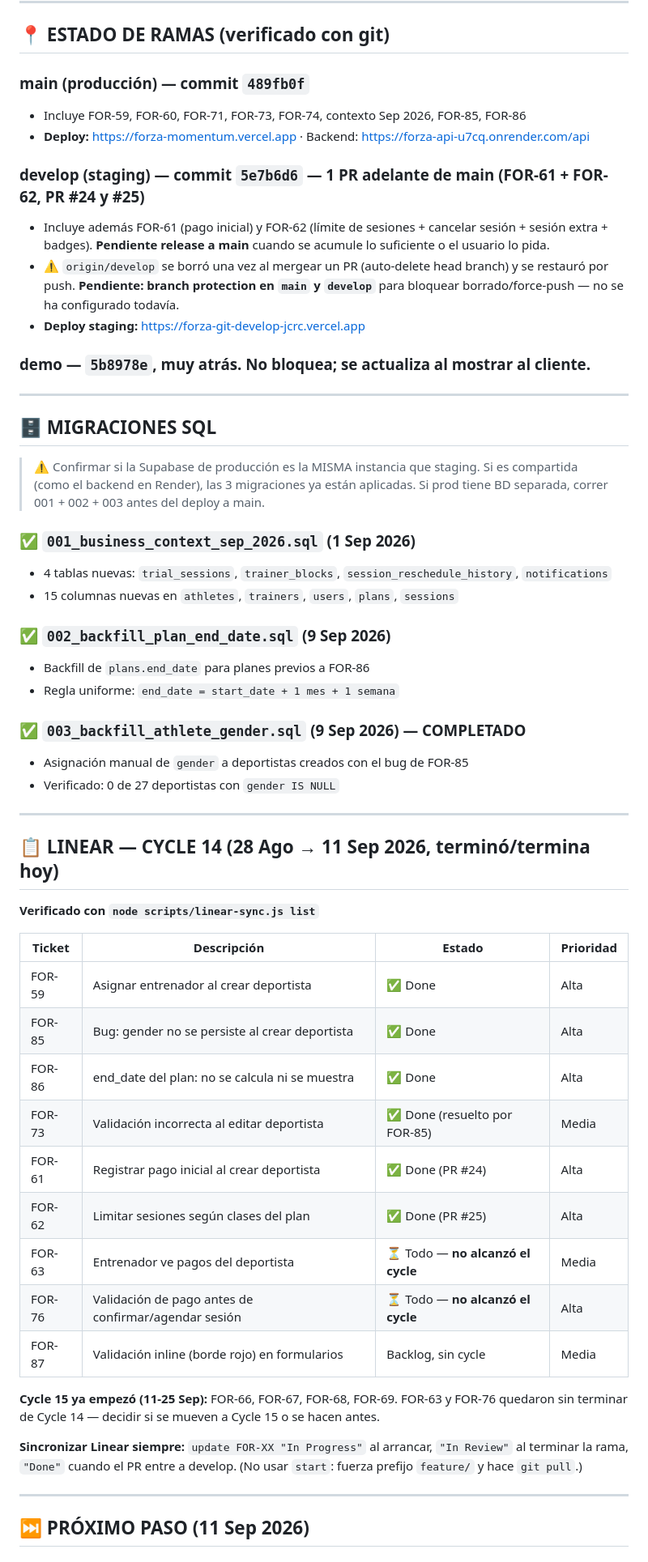
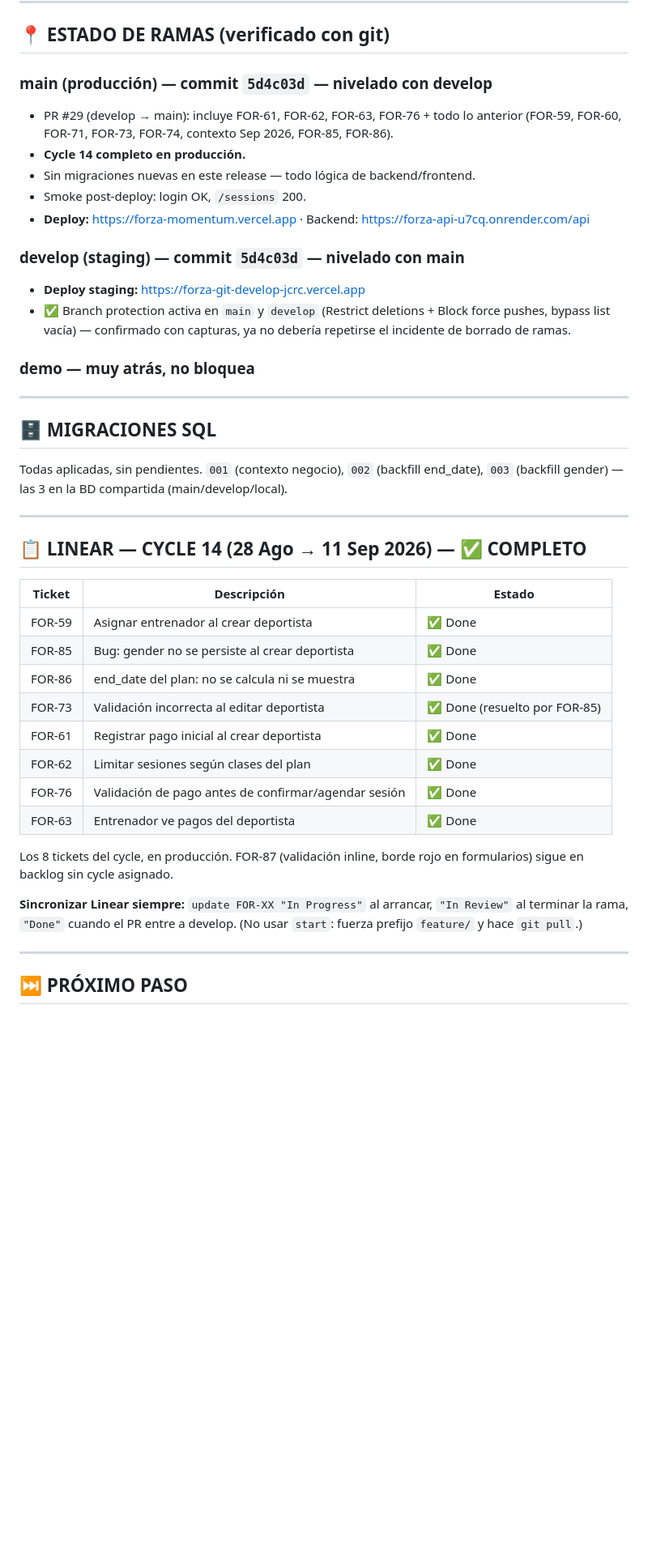
Before and after one commit to juancamilorc/forza, a Markdown page: ai-context/current-state/NEXT-STEPS.md, the part around one of its changes. Shown at 81% size. GitHub-like rendering; blank space fills up the shorter version.

Commit message:
docs: Cycle 14 completo en producción (PR #29), main/develop nivelados, próximo Cycle 15

```diff
--- a/ai-context/current-state/NEXT-STEPS.md
+++ b/ai-context/current-state/NEXT-STEPS.md
@@ -6,67 +6,52 @@
 
 ## 📍 ESTADO DE RAMAS (verificado con git)
 
-### main (producción) — commit `489fb0f`
-- Incluye FOR-59, FOR-60, FOR-71, FOR-73, FOR-74, contexto Sep 2026, FOR-85, FOR-86
+### main (producción) — commit `5d4c03d` — nivelado con develop
+- PR #29 (develop → main): incluye FOR-61, FOR-62, FOR-63, FOR-76 + todo lo anterior
+  (FOR-59, FOR-60, FOR-71, FOR-73, FOR-74, contexto Sep 2026, FOR-85, FOR-86).
+- **Cycle 14 completo en producción.**
+- Sin migraciones nuevas en este release — todo lógica de backend/frontend.
+- Smoke post-deploy: login OK, `/sessions` 200.
 - **Deploy:** https://forza-momentum.vercel.app · Backend: https://forza-api-u7cq.onrender.com/api
 
-### develop (staging) — commit `5e7b6d6` — **1 PR adelante de main (FOR-61 + FOR-62, PR #24 y #25)**
-- Incluye además FOR-61 (pago inicial) y FOR-62 (límite de sesiones + cancelar sesión +
-  sesión extra + badges). **Pendiente release a main** cuando se acumule lo suficiente
-  o el usuario lo pida.
-- ⚠️ `origin/develop` se borró una vez al mergear un PR (auto-delete head branch) y se
-  restauró por push. **Pendiente: branch protection en `main` y `develop`** para
-  bloquear borrado/force-push — no se ha configurado todavía.
+### develop (staging) — commit `5d4c03d` — nivelado con main
 - **Deploy staging:** https://forza-git-develop-jcrc.vercel.app
+- ✅ Branch protection activa en `main` y `develop` (Restrict deletions + Block force
+  pushes, bypass list vacía) — confirmado con capturas, ya no debería repetirse el
+  incidente de borrado de ramas.
 
-### demo — `5b8978e`, muy atrás. No bloquea; se actualiza al mostrar al cliente.
+### demo — muy atrás, no bloquea
 
 ---
 
 ## 🗄️ MIGRACIONES SQL
 
-> ⚠️ Confirmar si la Supabase de producción es la MISMA instancia que staging.
-> Si es compartida (como el backend en Render), las 3 migraciones ya están
-> aplicadas. Si prod tiene BD separada, correr 001 + 002 + 003 antes del deploy a main.
-
-### ✅ `001_business_context_sep_2026.sql` (1 Sep 2026)
-- 4 tablas nuevas: `trial_sessions`, `trainer_blocks`, `session_reschedule_history`, `notifications`
-- 15 columnas nuevas en `athletes`, `trainers`, `users`, `plans`, `sessions`
-
-### ✅ `002_backfill_plan_end_date.sql` (9 Sep 2026)
-- Backfill de `plans.end_date` para planes previos a FOR-86
-- Regla uniforme: `end_date = start_date + 1 mes + 1 semana`
-
-### ✅ `003_backfill_athlete_gender.sql` (9 Sep 2026) — COMPLETADO
-- Asignación manual de `gender` a deportistas creados con el bug de FOR-85
-- Verificado: 0 de 27 deportistas con `gender IS NULL`
+Todas aplicadas, sin pendientes. `001` (contexto negocio), `002` (backfill end_date),
+`003` (backfill gender) — las 3 en la BD compartida (main/develop/local).
 
 ---
 
-## 📋 LINEAR — CYCLE 14 (28 Ago → 11 Sep 2026, terminó/termina hoy)
+## 📋 LINEAR — CYCLE 14 (28 Ago → 11 Sep 2026) — ✅ COMPLETO
 
-**Verificado con `node scripts/linear-sync.js list`**
+| Ticket | Descripción | Estado |
+|--------|-------------|--------|
+| FOR-59 | Asignar entrenador al crear deportista | ✅ Done |
+| FOR-85 | Bug: gender no se persiste al crear deportista | ✅ Done |
+| FOR-86 | end_date del plan: no se calcula ni se muestra | ✅ Done |
+| FOR-73 | Validación incorrecta al editar deportista | ✅ Done (resuelto por FOR-85) |
+| FOR-61 | Registrar pago inicial al crear deportista | ✅ Done |
+| FOR-62 | Limitar sesiones según clases del plan | ✅ Done |
+| FOR-76 | Validación de pago antes de confirmar/agendar sesión | ✅ Done |
+| FOR-63 | Entrenador ve pagos del deportista | ✅ Done |
 
-| Ticket | Descripción | Estado | Prioridad |
-|--------|-------------|--------|-----------|
-| FOR-59 | Asignar entrenador al crear deportista | ✅ Done | Alta |
-| FOR-85 | Bug: gender no se persiste al crear deportista | ✅ Done | Alta |
-| FOR-86 | end_date del plan: no se calcula ni se muestra | ✅ Done | Alta |
-| FOR-73 | Validación incorrecta al editar deportista | ✅ Done (resuelto por FOR-85) | Media |
-| FOR-61 | Registrar pago inicial al crear deportista | ✅ Done (PR #24) | Alta |
-| FOR-62 | Limitar sesiones según clases del plan | ✅ Done (PR #25) | Alta |
-| FOR-63 | Entrenador ve pagos del deportista | ⏳ Todo — **no alcanzó el cycle** | Media |
-| FOR-76 | Validación de pago antes de confirmar/agendar sesión | ⏳ Todo — **no alcanzó el cycle** | Alta |
-| FOR-87 | Validación inline (borde rojo) en formularios | Backlog, sin cycle | Media |
+Los 8 tickets del cycle, en producción. FOR-87 (validación inline, borde rojo en
+formularios) sigue en backlog sin cycle asignado.
 
-**Cycle 15 ya empezó (11-25 Sep):** FOR-66, FOR-67, FOR-68, FOR-69. FOR-63 y FOR-76 quedaron
-sin terminar de Cycle 14 — decidir si se mueven a Cycle 15 o se hacen antes.
-
-**Sincronizar Linear siempre:** `update FOR-XX "In Progress"` al arrancar, `"In Review"` al
-terminar la rama, `"Done"` cuando el PR entre a develop. (No usar `start`: fuerza prefijo
-`feature/` y hace `git pull`.)
+**Sincronizar Linear siempre:** `update FOR-XX "In Progress"` al arrancar, `"In Review"`
+al terminar la rama, `"Done"` cuando el PR entre a develop. (No usar `start`: fuerza
+prefijo `feature/` y hace `git pull`.)
 
 ---
 
-## ⏭️ PRÓXIMO PASO (11 Sep 2026)
+## ⏭️ PRÓXIMO PASO
 
```
Also changed, not shown: other parts of ai-context/current-state/NEXT-STEPS.md (+25 -28 lines).
